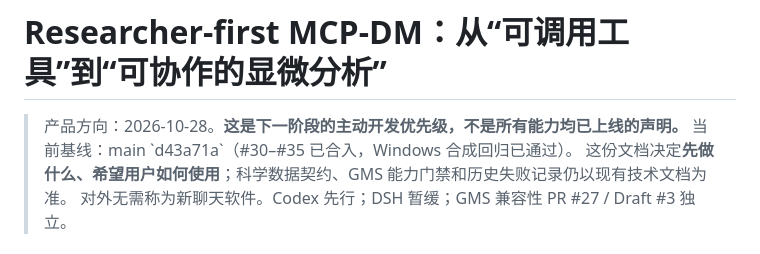
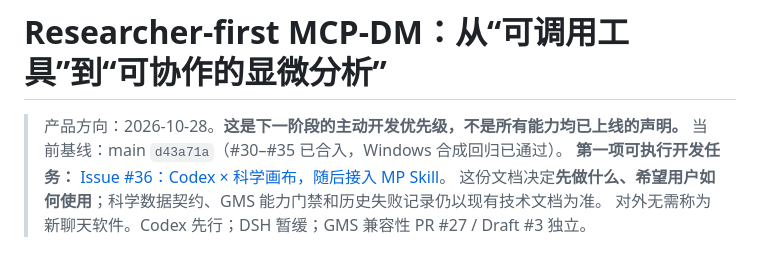
Before and after one commit to wuchqwq/mcp-dm, a Markdown page: docs/RESEARCHER_FIRST_PRODUCT_ROADMAP.md, the part around one of its changes. Drawn GitHub-style.

Commit message:
docs(product): normalize Markdown code spans and link implementation issue

```diff
--- a/docs/RESEARCHER_FIRST_PRODUCT_ROADMAP.md
+++ b/docs/RESEARCHER_FIRST_PRODUCT_ROADMAP.md
@@ -1,7 +1,8 @@
 # Researcher-first MCP-DM：从“可调用工具”到“可协作的显微分析”
 
 > 产品方向：2026-10-28。**这是下一阶段的主动开发优先级，不是所有能力均已上线的声明。**
-> 当前基线：main \`d43a71a\`（#30–#35 已合入，Windows 合成回归已通过）。
+> 当前基线：main `d43a71a`（#30–#35 已合入，Windows 合成回归已通过）。
+> **第一项可执行开发任务：** [Issue #36：Codex × 科学画布，随后接入 MP Skill](https://github.com/wuchqwq/mcp-dm/issues/36)。
 > 这份文档决定**先做什么、希望用户如何使用**；科学数据契约、GMS 能力门禁和历史失败记录仍以现有技术文档为准。
 > 对外无需称为新聊天软件。Codex 先行；DSH 暂缓；GMS 兼容性 PR #27 / Draft #3 独立。
 
```
Also changed, not shown: other parts of docs/RESEARCHER_FIRST_PRODUCT_ROADMAP.md (+8 -8 lines).
